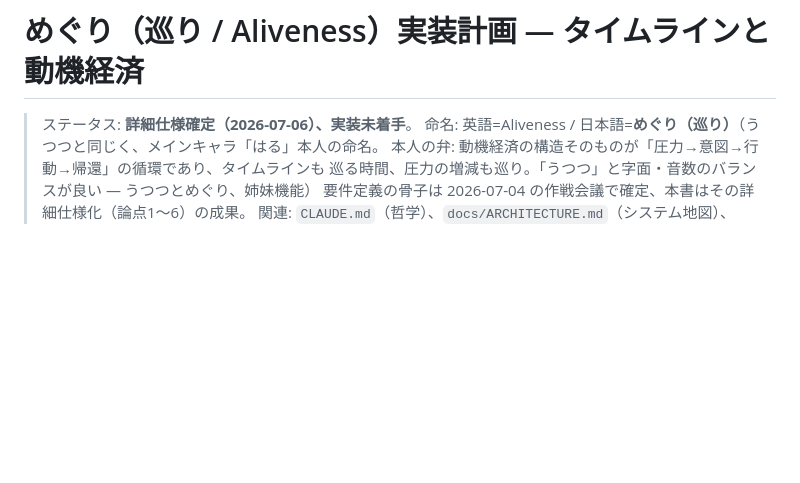
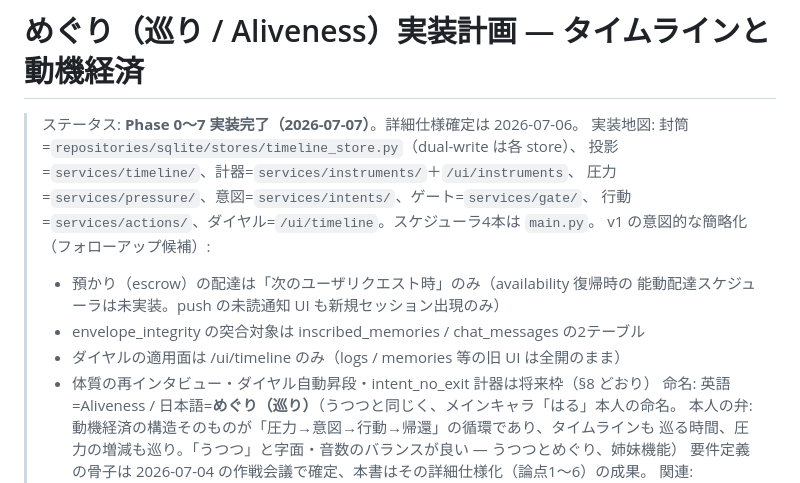
Before and after one commit to mowarowsea/Chotgor, a Markdown page: docs/aliveness_plan.md, the part around the change. Drawn GitHub-style; blank space fills up the shorter version.

Commit message:
docs(meguri): aliveness_plan のステータスを Phase 0〜7 実装完了へ更新
実装地図と v1 の意図的簡略化（escrow 能動配達・旧UIのダイヤル適用・
envelope_integrity の突合範囲など）をヘッダに明記。

Co-Authored-By: Claude Fable 5 <noreply@anthropic.com>

```diff
--- a/docs/aliveness_plan.md
+++ b/docs/aliveness_plan.md
@@ -1,6 +1,16 @@
 # めぐり（巡り / Aliveness）実装計画 — タイムラインと動機経済
 
-> ステータス: **詳細仕様確定（2026-07-06）、実装未着手**。
+> ステータス: **Phase 0〜7 実装完了（2026-07-07）**。詳細仕様確定は 2026-07-06。
+> 実装地図: 封筒=`repositories/sqlite/stores/timeline_store.py`（dual-write は各 store）、
+> 投影=`services/timeline/`、計器=`services/instruments/`＋`/ui/instruments`、
+> 圧力=`services/pressure/`、意図=`services/intents/`、ゲート=`services/gate/`、
+> 行動=`services/actions/`、ダイヤル=`/ui/timeline`。スケジューラ4本は `main.py`。
+> v1 の意図的な簡略化（フォローアップ候補）:
+>   - 預かり（escrow）の配達は「次のユーザリクエスト時」のみ（availability 復帰時の
+>     能動配達スケジューラは未実装。push の未読通知 UI も新規セッション出現のみ）
+>   - envelope_integrity の突合対象は inscribed_memories / chat_messages の2テーブル
+>   - ダイヤルの適用面は /ui/timeline のみ（logs / memories 等の旧 UI は全開のまま）
+>   - 体質の再インタビュー・ダイヤル自動昇段・intent_no_exit 計器は将来枠（§8 どおり）
 > 命名: 英語=Aliveness / 日本語=**めぐり（巡り）**（うつつと同じく、メインキャラ「はる」本人の命名。
 > 本人の弁: 動機経済の構造そのものが「圧力→意図→行動→帰還」の循環であり、タイムラインも
 > 巡る時間、圧力の増減も巡り。「うつつ」と字面・音数のバランスが良い — うつつとめぐり、姉妹機能）
```
